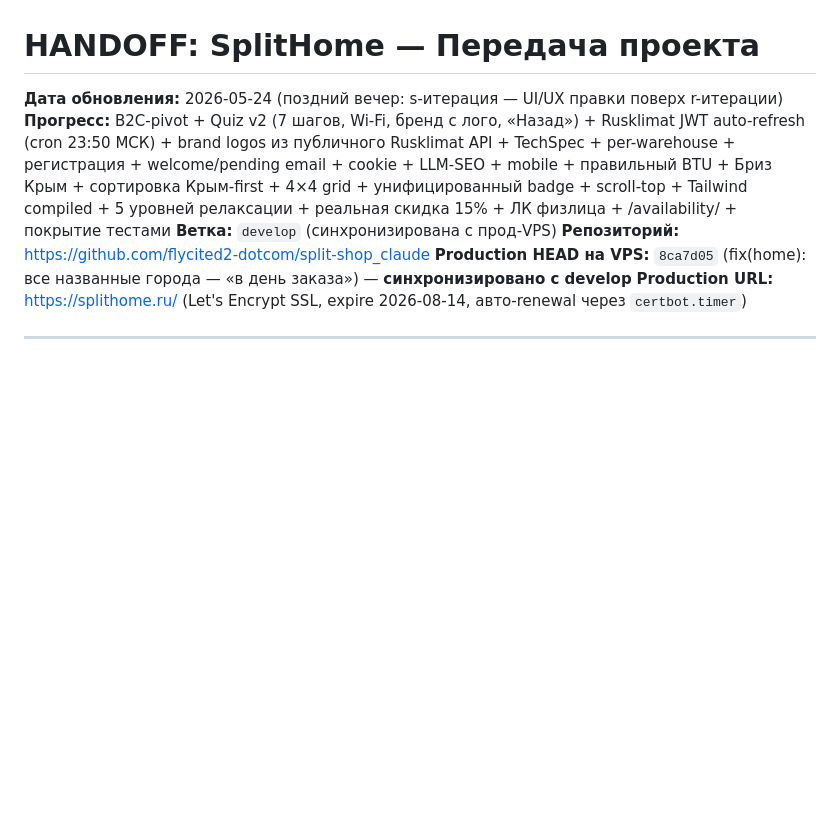
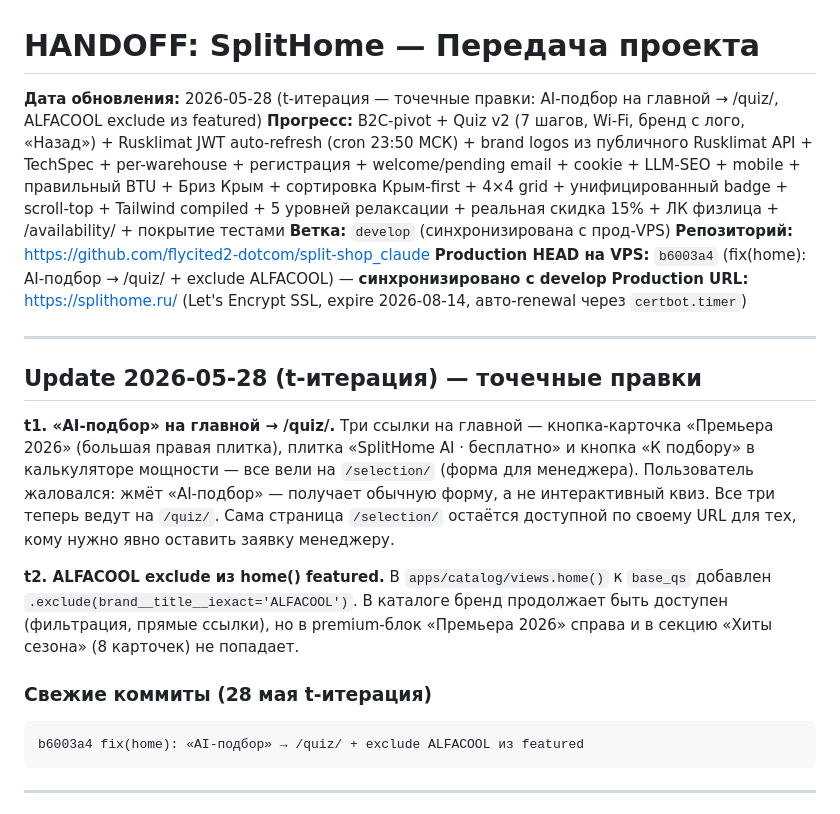
Before and after one commit to flycited2-dotcom/split-shop_claude, a Markdown page: HANDOFF.md, the part around the change. Drawn GitHub-style; blank space fills up the shorter version.

Commit message:
docs(handoff): t-итерация — AI-подбор на главной → /quiz/, ALFACOOL exclude

````diff
--- a/HANDOFF.md
+++ b/HANDOFF.md
@@ -1,11 +1,27 @@
 # HANDOFF: SplitHome — Передача проекта
 
-**Дата обновления:** 2026-05-24 (поздний вечер: s-итерация — UI/UX правки поверх r-итерации)
+**Дата обновления:** 2026-05-28 (t-итерация — точечные правки: AI-подбор на главной → /quiz/, ALFACOOL exclude из featured)
 **Прогресс:** B2C-pivot + Quiz v2 (7 шагов, Wi-Fi, бренд с лого, «Назад») + Rusklimat JWT auto-refresh (cron 23:50 МСК) + brand logos из публичного Rusklimat API + TechSpec + per-warehouse + регистрация + welcome/pending email + cookie + LLM-SEO + mobile + правильный BTU + Бриз Крым + сортировка Крым-first + 4×4 grid + унифицированный badge + scroll-top + Tailwind compiled + 5 уровней релаксации + реальная скидка 15% + ЛК физлица + /availability/ + покрытие тестами
 **Ветка:** `develop` (синхронизирована с прод-VPS)
 **Репозиторий:** https://github.com/flycited2-dotcom/split-shop_claude
-**Production HEAD на VPS:** `8ca7d05` (fix(home): все названные города — «в день заказа») — **синхронизировано с develop**
+**Production HEAD на VPS:** `b6003a4` (fix(home): AI-подбор → /quiz/ + exclude ALFACOOL) — **синхронизировано с develop**
 **Production URL:** https://splithome.ru/ (Let's Encrypt SSL, expire 2026-08-14, авто-renewal через `certbot.timer`)
+
+---
+
+## Update 2026-05-28 (t-итерация) — точечные правки
+
+**t1. «AI-подбор» на главной → /quiz/.**
+Три ссылки на главной — кнопка-карточка «Премьера 2026» (большая правая плитка), плитка «SplitHome AI · бесплатно» и кнопка «К подбору» в калькуляторе мощности — все вели на `/selection/` (форма для менеджера). Пользователь жаловался: жмёт «AI-подбор» — получает обычную форму, а не интерактивный квиз. Все три теперь ведут на `/quiz/`. Сама страница `/selection/` остаётся доступной по своему URL для тех, кому нужно явно оставить заявку менеджеру.
+
+**t2. ALFACOOL exclude из home() featured.**
+В `apps/catalog/views.home()` к `base_qs` добавлен `.exclude(brand__title__iexact='ALFACOOL')`. В каталоге бренд продолжает быть доступен (фильтрация, прямые ссылки), но в premium-блок «Премьера 2026» справа и в секцию «Хиты сезона» (8 карточек) не попадает.
+
+### Свежие коммиты (28 мая t-итерация)
+
+```
+b6003a4 fix(home): «AI-подбор» → /quiz/ + exclude ALFACOOL из featured
+```
 
 ---
 
````
